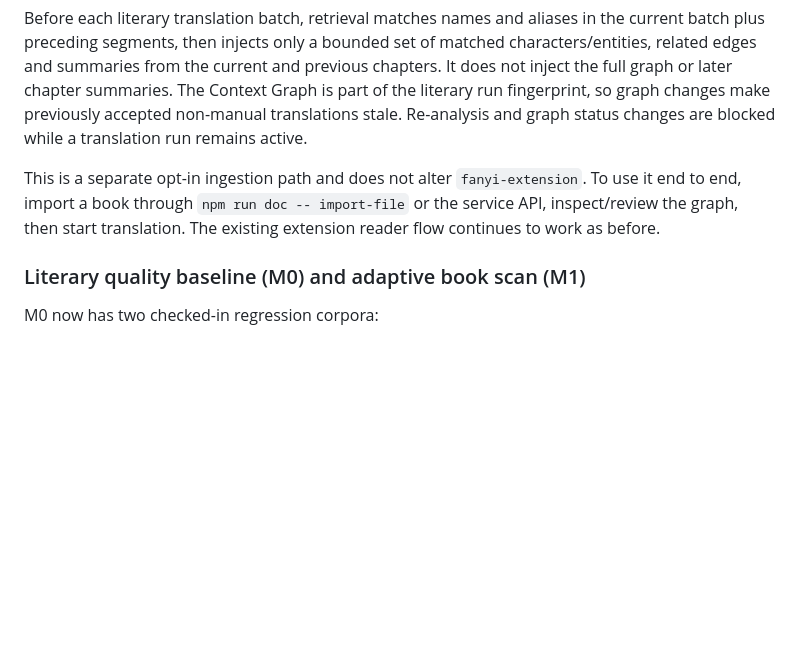
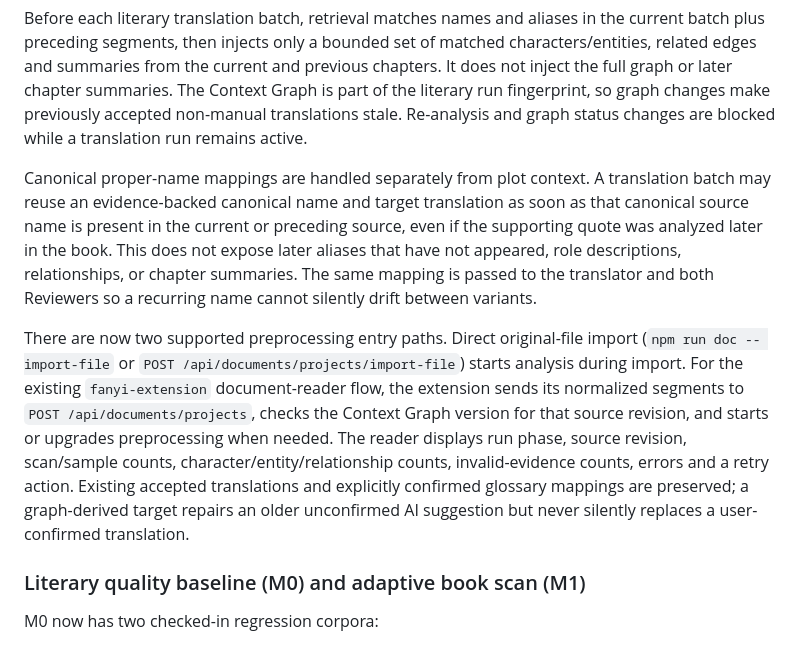
Before and after one commit to devweekly/vocal-saga, a Markdown page: local-agent-service/README.md, the part around the change. GitHub-like rendering; blank space fills up the shorter version.

Commit message:
docs(local-agent): document reader preprocessing and canonical name maps

```diff
--- a/local-agent-service/README.md
+++ b/local-agent-service/README.md
@@ -99,7 +99,9 @@ Every imported source revision gets stable segment IDs and stores the original f
 
 Before each literary translation batch, retrieval matches names and aliases in the current batch plus preceding segments, then injects only a bounded set of matched characters/entities, related edges and summaries from the current and previous chapters. It does not inject the full graph or later chapter summaries. The Context Graph is part of the literary run fingerprint, so graph changes make previously accepted non-manual translations stale. Re-analysis and graph status changes are blocked while a translation run remains active.
 
-This is a separate opt-in ingestion path and does not alter `fanyi-extension`. To use it end to end, import a book through `npm run doc -- import-file` or the service API, inspect/review the graph, then start translation. The existing extension reader flow continues to work as before.
+Canonical proper-name mappings are handled separately from plot context. A translation batch may reuse an evidence-backed canonical name and target translation as soon as that canonical source name is present in the current or preceding source, even if the supporting quote was analyzed later in the book. This does not expose later aliases that have not appeared, role descriptions, relationships, or chapter summaries. The same mapping is passed to the translator and both Reviewers so a recurring name cannot silently drift between variants.
+
+There are now two supported preprocessing entry paths. Direct original-file import (`npm run doc -- import-file` or `POST /api/documents/projects/import-file`) starts analysis during import. For the existing `fanyi-extension` document-reader flow, the extension sends its normalized segments to `POST /api/documents/projects`, checks the Context Graph version for that source revision, and starts or upgrades preprocessing when needed. The reader displays run phase, source revision, scan/sample counts, character/entity/relationship counts, invalid-evidence counts, errors and a retry action. Existing accepted translations and explicitly confirmed glossary mappings are preserved; a graph-derived target repairs an older unconfirmed AI suggestion but never silently replaces a user-confirmed translation.
 
 ### Literary quality baseline (M0) and adaptive book scan (M1)
 
```
